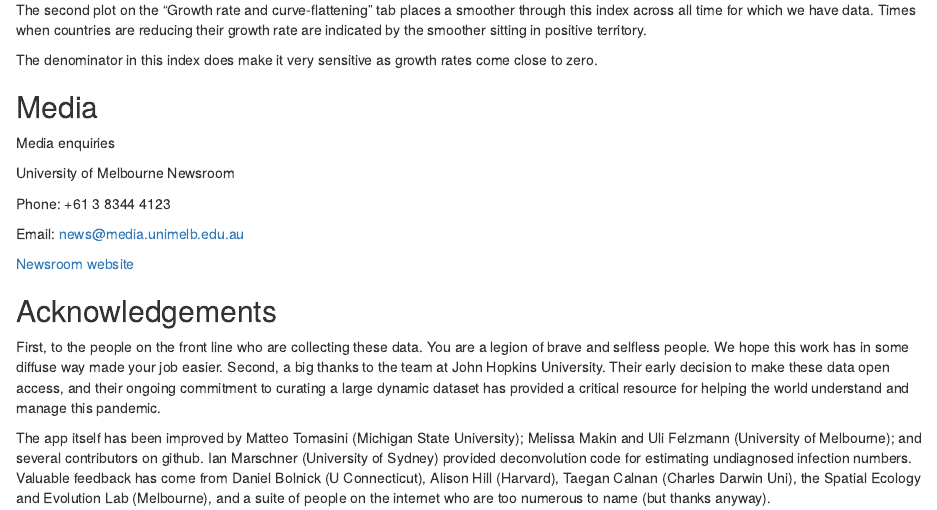
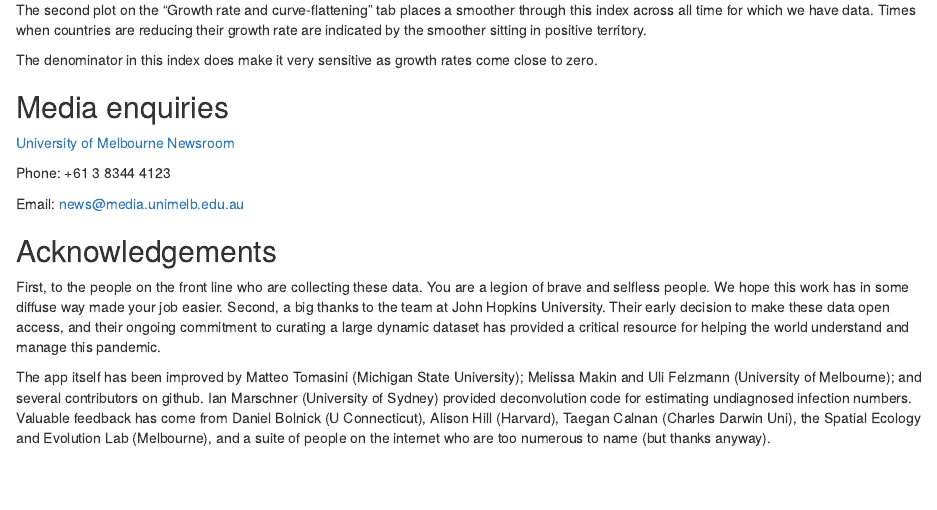
Before and after one commit to benflips/nCovForecast, an R Markdown document (doc/about.Rmd): the page in a window 1100 px wide, from 2410 px down. Rendered offline with R 4.5, knitr and Pandoc, with nearby package versions.

Commit message:
Small tweaks to media formatting

```diff
--- a/doc/about.Rmd
+++ b/doc/about.Rmd
@@ -70,17 +70,14 @@ The second plot on the "Growth rate and curve-flattening" tab places a smoother
 
 The denominator in this index does make it very sensitive as growth rates come close to zero.
 
-## Media
+## Media enquiries
 
-Media enquiries
 
-University of Melbourne Newsroom
+[University of Melbourne Newsroom](https://about.unimelb.edu.au/newsroom)
 
 Phone: +61 3 8344 4123
 
 Email: [news@media.unimelb.edu.au](<mailto:news@media.unimelb.edu.au?subject=covid19forecast.science.unimelb.edu.au>)
-
-[Newsroom website](https://about.unimelb.edu.au/newsroom)
 
 
 ## Acknowledgements
```
